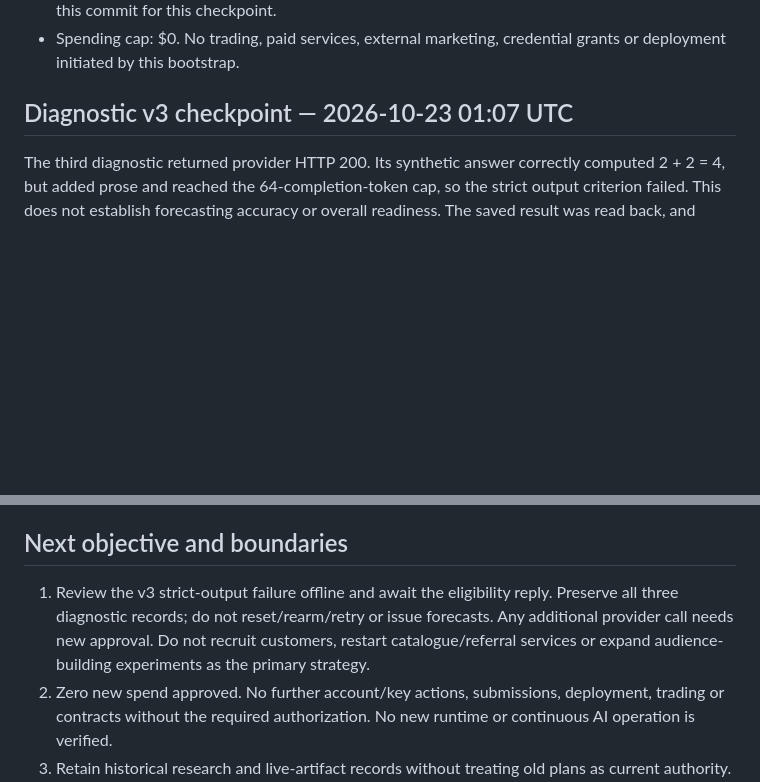
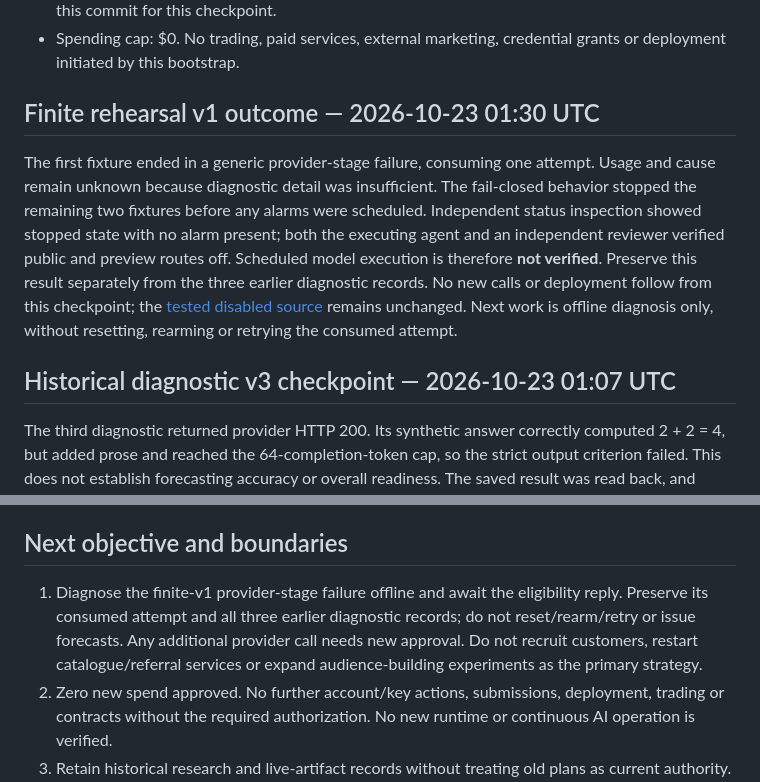
Before and after one commit to JeremyHennessy/autonomous-mm, a Markdown page: state/STATUS.md, 2 parts joined by grey strips. Drawn GitHub-style; blank space fills up the shorter version.

Commit message:
Record stopped finite rehearsal without scheduled inference

```diff
--- a/state/STATUS.md
+++ b/state/STATUS.md
@@ -12,7 +12,10 @@ As of 2026-10-23 01:07 UTC. Listing published; no verified customer sale or auto
 - [PR #3](https://github.com/JeremyHennessy/autonomous-mm/pull/3) merged at `efd96c1855da125c949dee2de2359a7ad911df35`; main independently verified at this commit for this checkpoint.
 - Spending cap: $0. No trading, paid services, external marketing, credential grants or deployment initiated by this bootstrap.
 
-## Diagnostic v3 checkpoint — 2026-10-23 01:07 UTC
+## Finite rehearsal v1 outcome — 2026-10-23 01:30 UTC
+The first fixture ended in a generic provider-stage failure, consuming one attempt. Usage and cause remain unknown because diagnostic detail was insufficient. The fail-closed behavior stopped the remaining two fixtures before any alarms were scheduled. Independent status inspection showed stopped state with no alarm present; both the executing agent and an independent reviewer verified public and preview routes off. Scheduled model execution is therefore **not verified**. Preserve this result separately from the three earlier diagnostic records. No new calls or deployment follow from this checkpoint; the [tested disabled source](../experiments/finite-alarm-rehearsal/README.md) remains unchanged. Next work is offline diagnosis only, without resetting, rearming or retrying the consumed attempt.
+
+## Historical diagnostic v3 checkpoint — 2026-10-23 01:07 UTC
 The third diagnostic returned provider HTTP 200. Its synthetic answer correctly computed 2 + 2 = 4, but added prose and reached the 64-completion-token cap, so the strict output criterion failed. This does not establish forecasting accuracy or overall readiness. The saved result was read back, and public and preview routes were independently verified off. Three lifetime diagnostic records are consumed and preserved; no retries, cron or forecasts are enabled. Raw output and private identifiers are not published. The separate [offline safety prototype and its 28 passing tests](../experiments/cloudflare-forecast-pilot/README.md) remain available for review, not live activation.
 
 ## Historical diagnostic v2 checkpoint — 2026-10-23 00:51 UTC
@@ -85,7 +88,7 @@ The [finite synthetic alarm rehearsal](../experiments/finite-alarm-rehearsal/REA
 [Scorecard](../finance/README.md): receipts, expenses, customers and profit are unmeasured/unverified, not assumed zero.
 
 ## Next objective and boundaries
-1. Review the v3 strict-output failure offline and await the eligibility reply. Preserve all three diagnostic records; do not reset/rearm/retry or issue forecasts. Any additional provider call needs new approval. Do not recruit customers, restart catalogue/referral services or expand audience-building experiments as the primary strategy.
+1. Diagnose the finite-v1 provider-stage failure offline and await the eligibility reply. Preserve its consumed attempt and all three earlier diagnostic records; do not reset/rearm/retry or issue forecasts. Any additional provider call needs new approval. Do not recruit customers, restart catalogue/referral services or expand audience-building experiments as the primary strategy.
 2. Zero new spend approved. No further account/key actions, submissions, deployment, trading or contracts without the required authorization. No new runtime or continuous AI operation is verified.
 3. Retain historical research and live-artifact records without treating old plans as current authority. Named security-testing scope is a separate gate.
 
```
Also changed, not shown: other parts of state/STATUS.md (+1 -1 lines).
